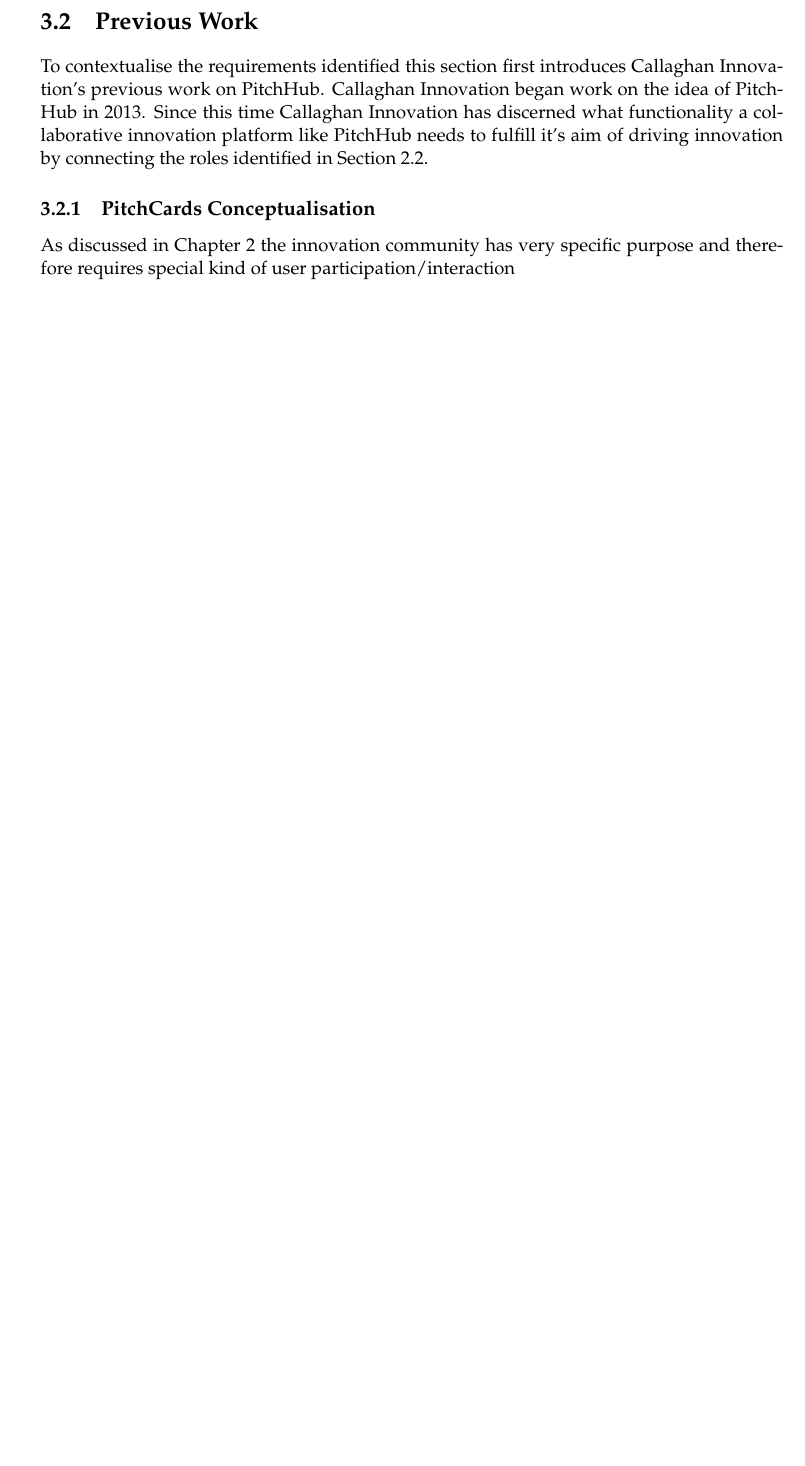
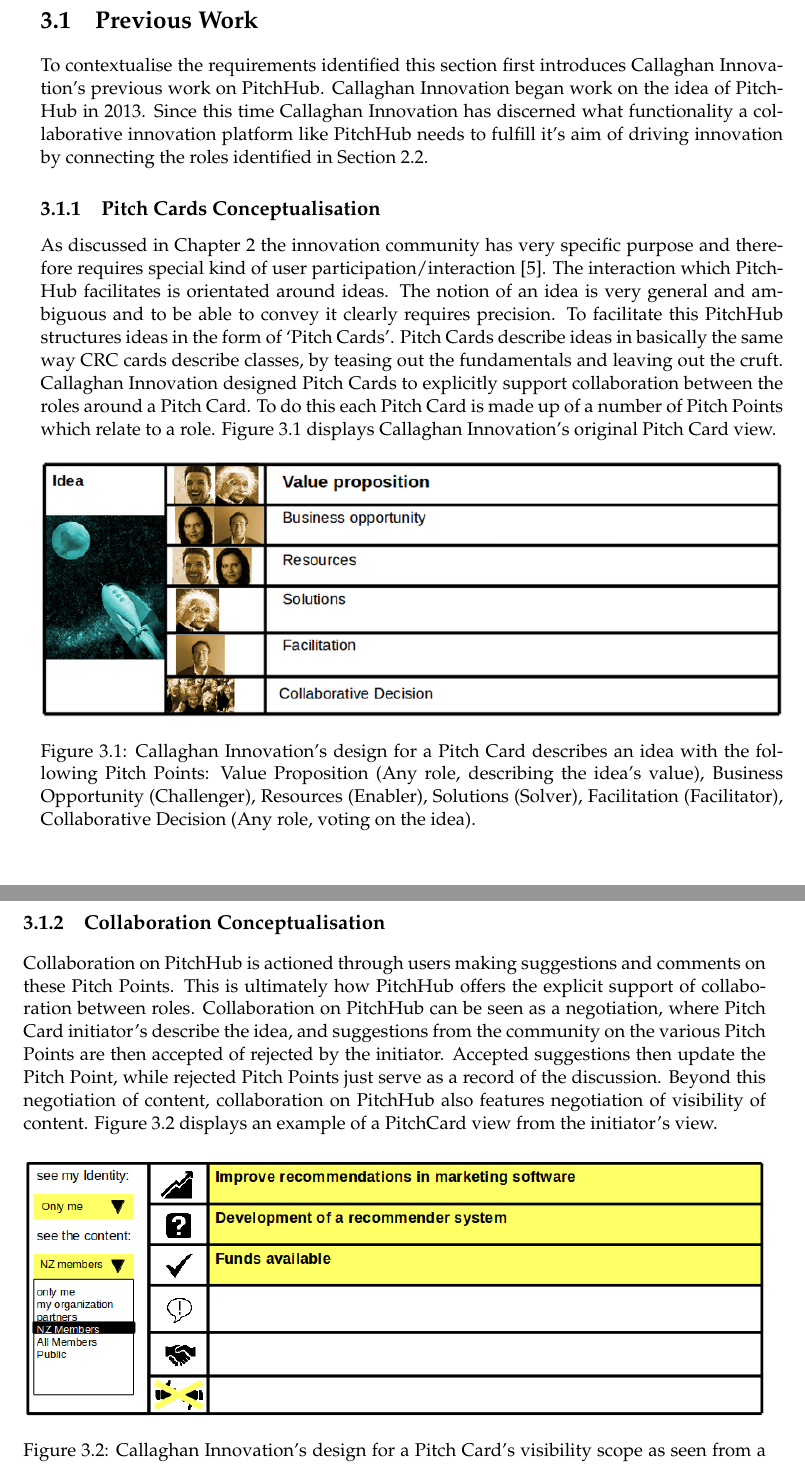
Before and after one commit to mrwinton/ENGR489_Report, a LaTeX thesis (proj_report_outline.tex, which reads 2_requirements.tex): part of page 15 of 32 before the commit and two parts of pages 15 and 16 of 34 after it, the two joined at a grey line, cut so that both start at the same text, the shorter picture padded with empty space. Compiled offline with pdfLaTeX.

Commit message:
Added requirements section.

```diff
--- a/2_requirements.tex
+++ b/2_requirements.tex
@@ -9,5 +5,20 @@
 
 To contextualise the requirements identified this section first introduces Callaghan Innovation's previous work on PitchHub. Callaghan Innovation began work on the idea of PitchHub in 2013. Since this time Callaghan Innovation has discerned what functionality a collaborative innovation platform like PitchHub needs to fulfill it's aim of driving innovation by connecting the roles identified in Section \ref{commonRolesInInnovation}.
 
-\subsection{PitchCards Conceptualisation}
-As discussed in Chapter \ref{background} the innovation community has very specific purpose and therefore requires special kind of user participation/interaction
+\subsection{Pitch Cards Conceptualisation}
+As discussed in Chapter \ref{background} the innovation community has very specific purpose and therefore requires special kind of user participation/interaction \cite{hautz2010establish}. The interaction which PitchHub facilitates is orientated around ideas. The notion of an idea is very general and ambiguous and to be able to convey it clearly requires precision. To facilitate this PitchHub structures ideas in the form of `Pitch Cards'. Pitch Cards describe ideas in basically the same way CRC cards describe classes, by teasing out the fundamentals and leaving out the cruft. Callaghan Innovation designed Pitch Cards to explicitly support collaboration between the roles around a Pitch Card. To do this each Pitch Card is made up of a number of Pitch Points which relate to a role. Figure \ref{fig:pitch_card_original} displays Callaghan Innovation's original Pitch Card view.
+\begin{figure}[ht]
+    \centering
+    \includegraphics[width=1\textwidth]{pitch_card_original}
+    \caption{Callaghan Innovation's design for a Pitch Card describes an idea with the following Pitch Points: Value Proposition (Any role, describing the idea's value), Business Opportunity (Challenger), Resources (Enabler), Solutions (Solver), Facilitation (Facilitator), Collaborative Decision (Any role, voting on the idea).}
+    \label{fig:pitch_card_original}
+\end{figure}
+
+\subsection{Collaboration Conceptualisation}
+Collaboration on PitchHub is actioned through users making suggestions and comments on these Pitch Points. This is ultimately how PitchHub offers the explicit support of collaboration between roles. Collaboration on PitchHub can be seen as a negotiation, where Pitch Card initiator's describe the idea, and suggestions from the community on the various Pitch Points are then accepted of rejected by the initiator. Accepted suggestions then update the Pitch Point, while rejected Pitch Points just serve as a record of the discussion. Beyond this negotiation of content, collaboration on PitchHub also features negotiation of visibility of content. Figure \ref{fig:pitch_card_original_collaboration} displays an example of a PitchCard view from the initiator's view.
+\begin{figure}[ht]
+    \centering
+    \includegraphics[width=1\textwidth]{pitch_card_original_collaboration}
+    \caption{Callaghan Innovation's design for a Pitch Card's visibility scope as seen from a Pitch Card initiator's view.}
+    \label{fig:pitch_card_original_collaboration}
+\end{figure}
```
Also changed, not shown: images/pitch_card_original.png (added), images/pitch_card_original_collaboration.png (added), proj_report_outline.pdf, 2_requirements.tex (20 more changed lines).
